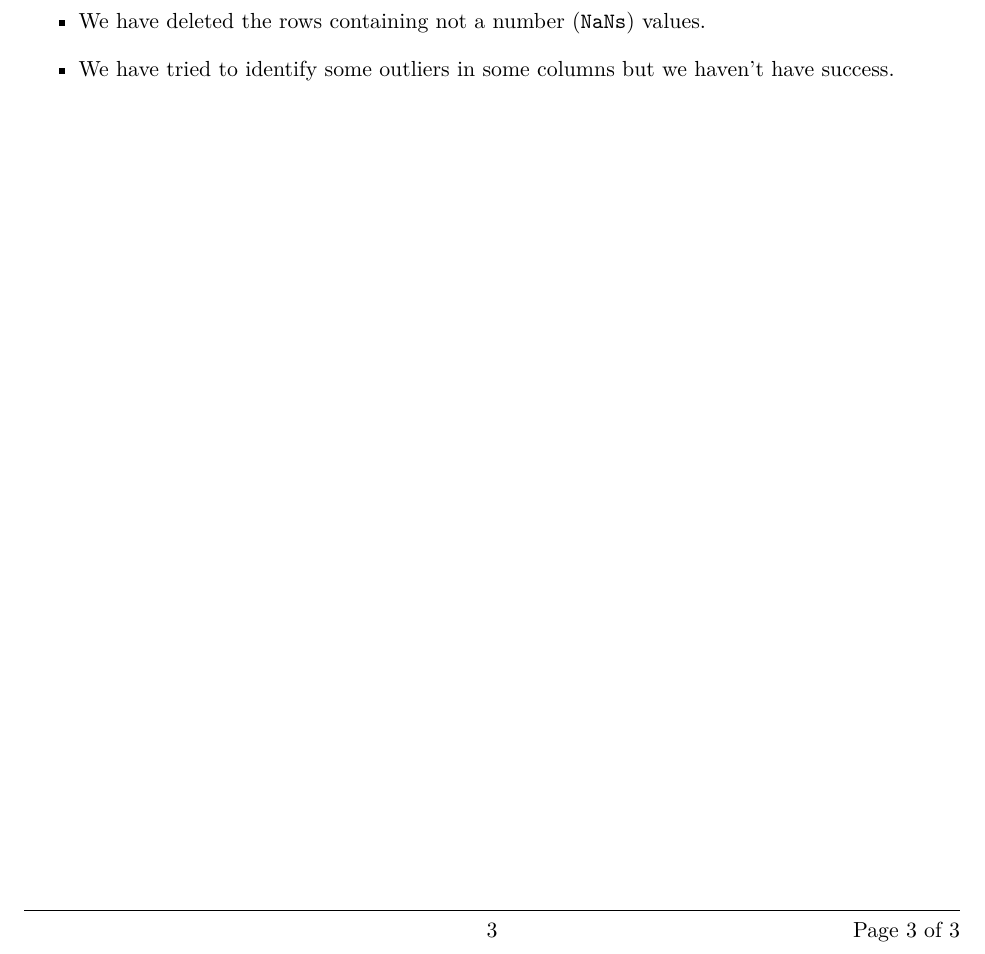
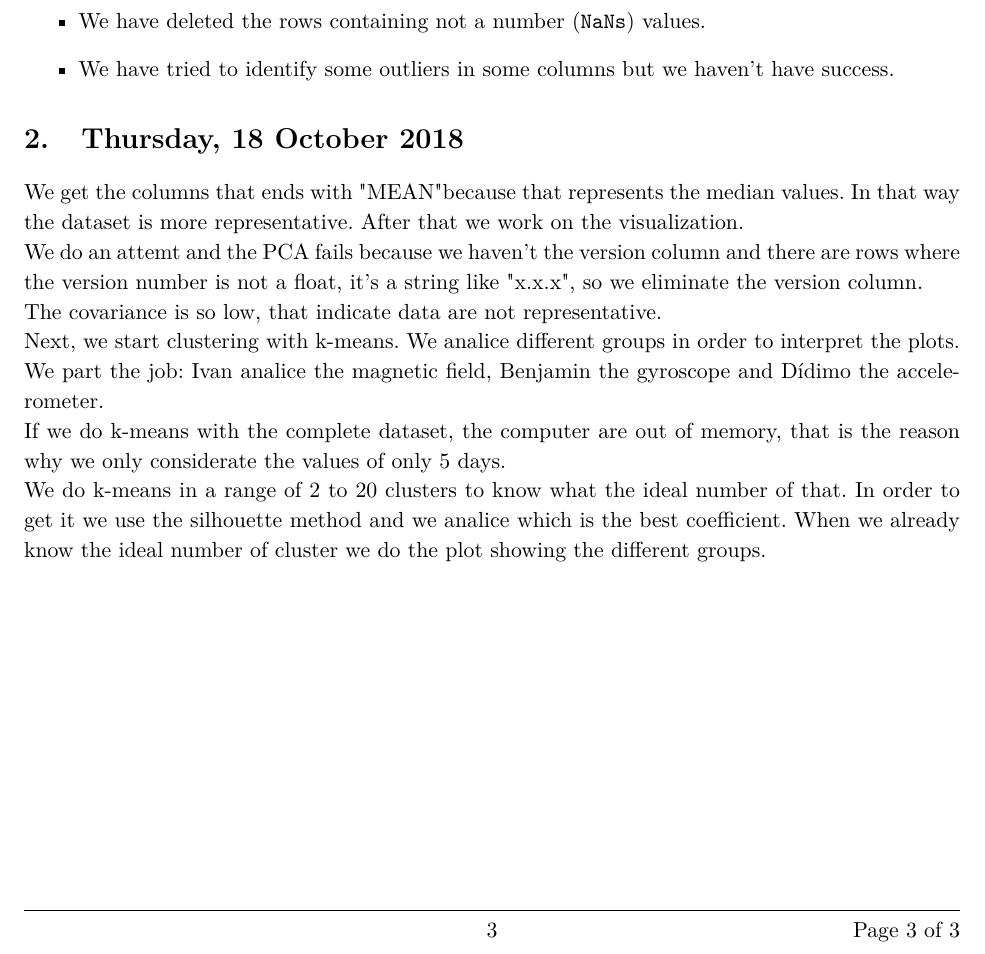
Before and after one commit to ivangarrera/MachineLearning, a LaTeX document (docs/LabBook/main.tex, which reads docs/LabBook/18_10_18.tex): part of page 3 of 3, cut so that both start at the same text. Compiled offline with pdfLaTeX.

Commit message:
18October LabBook

```diff
--- /dev/null
+++ b/docs/LabBook/18_10_18.tex
@@ -0,0 +1,8 @@
+\section{Thursday, 18 October 2018}
+
+We get the columns that ends with "MEAN" because that represents the median values. In that way the dataset is more representative. After that we work on the visualization.\\
+We do an attemt and the PCA fails because we haven't the version column and there are rows where the version number is not a float, it's a string like "x.x.x", so we eliminate the version column.\\
+The covariance is so low, that indicate data are not representative.\\
+Next, we start clustering with k-means. We analice different groups in order to interpret the plots. We part the job: Ivan analice the magnetic field, Benjamin the gyroscope and Dídimo the accelerometer.\\
+If we do k-means with the complete dataset, the computer are out of memory, that is the reason why we only considerate the values of only 5 days.\\
+We do k-means in a range of 2 to 20 clusters to know what the ideal number of that. In order to get it we use the silhouette method and we analice which is the best coefficient. When we already know the ideal number of cluster we do the plot showing the different groups.
--- a/docs/LabBook/main.tex
+++ b/docs/LabBook/main.tex
@@ -10,5 +10,5 @@
 \newpage
 
 \input{12_10_18.tex}
-
+\input{18_10_18.tex}
 \end{document}
```
Also changed, not shown: docs/LabBook/main.pdf.
